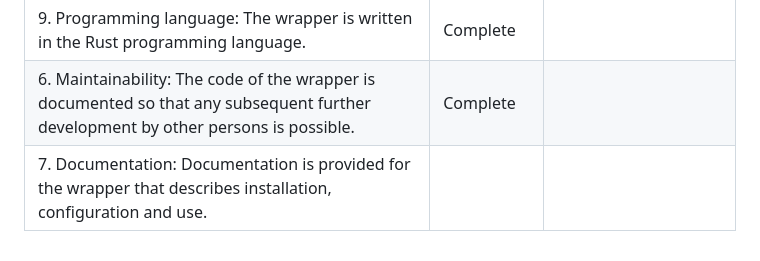
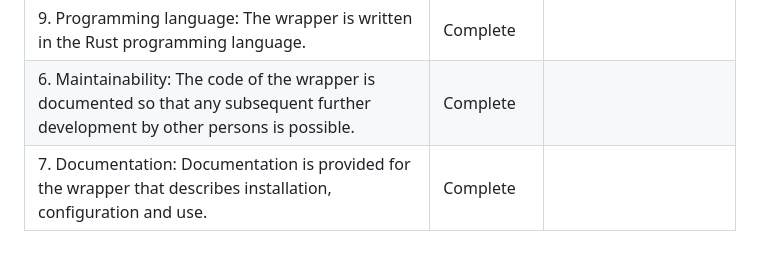
Before and after one commit to nmshd/rust-crypto, a Markdown page: Documentation/Project_requirements.md, the part around the change. Drawn GitHub-style.

Commit message:
added missing Status

```diff
--- a/Documentation/Project_requirements.md
+++ b/Documentation/Project_requirements.md
@@ -27,4 +27,4 @@ These are the requirements defined at the start of the project by Vulcan's Limes
 | 8. Implementation of the abstraction layer: The wrapper must enable all implementable functions of the abstraction layer | partially complete | Asymmetric Encryption and Key Usage are not implemented yet
 | 9. Programming language: The wrapper is written in the Rust programming language. | Complete |
 | 6. Maintainability: The code of the wrapper is documented so that any subsequent further development by other persons is possible. | Complete |
-| 7. Documentation: Documentation is provided for the wrapper that describes installation, configuration and use. |  |
+| 7. Documentation: Documentation is provided for the wrapper that describes installation, configuration and use. | Complete |
```
